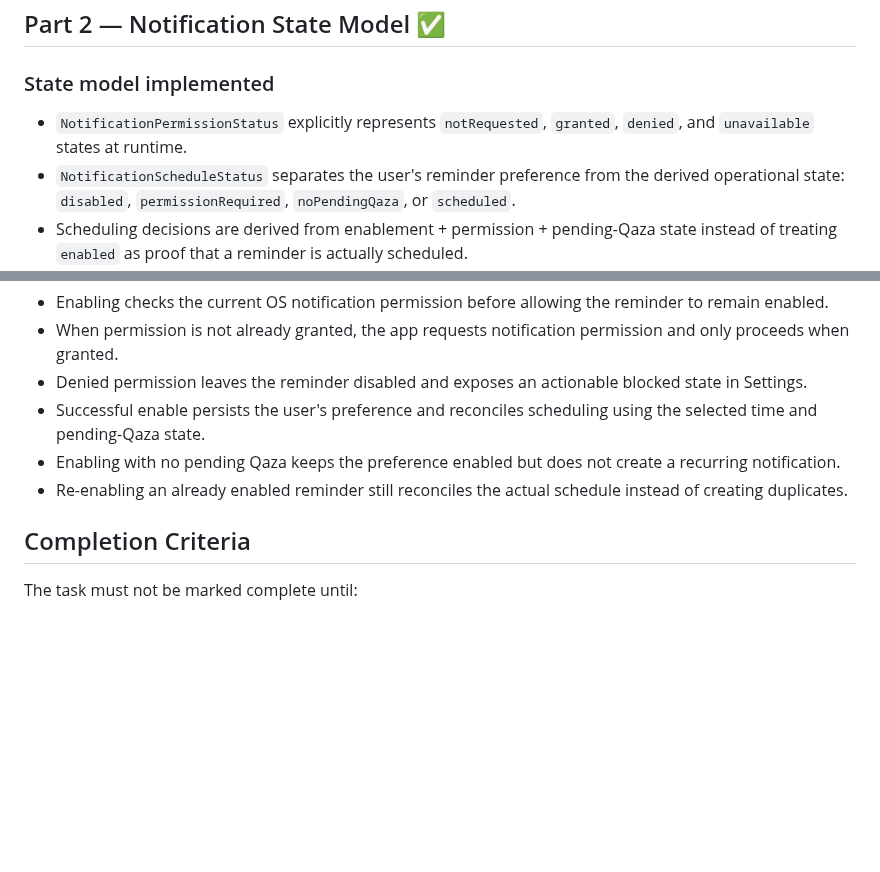
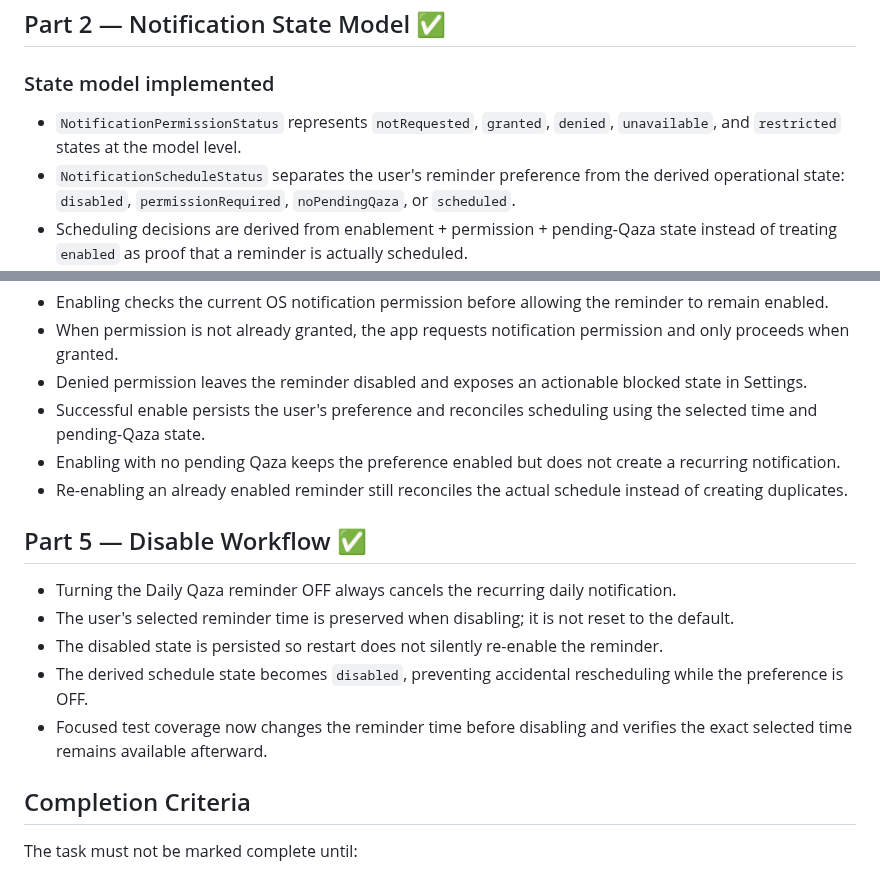
Before and after one commit to a-kabeer/Qaza-Namaz, a Markdown page: NOTIFICATIONS_SETTINGS_STATUS.md, 2 parts joined by grey strips. GitHub-like rendering; blank space fills up the shorter version.

Commit message:
docs: mark notifications disable workflow complete

```diff
--- a/NOTIFICATIONS_SETTINGS_STATUS.md
+++ b/NOTIFICATIONS_SETTINGS_STATUS.md
@@ -68,7 +68,7 @@ The first full CI run showed one notification test expectation mismatch: the fak
 ## Part 2 — Notification State Model ✅
 
 ### State model implemented
-- `NotificationPermissionStatus` explicitly represents `notRequested`, `granted`, `denied`, and `unavailable` states at runtime.
+- `NotificationPermissionStatus` represents `notRequested`, `granted`, `denied`, `unavailable`, and `restricted` states at the model level.
 - `NotificationScheduleStatus` separates the user's reminder preference from the derived operational state: `disabled`, `permissionRequired`, `noPendingQaza`, or `scheduled`.
 - Scheduling decisions are derived from enablement + permission + pending-Qaza state instead of treating `enabled` as proof that a reminder is actually scheduled.
 - The selected reminder time remains part of the persisted configuration and is independent from whether the reminder is currently active.
@@ -99,6 +99,14 @@ The first full CI run showed one notification test expectation mismatch: the fak
 - Enabling with no pending Qaza keeps the preference enabled but does not create a recurring notification.
 - Re-enabling an already enabled reminder still reconciles the actual schedule instead of creating duplicates.
 
+## Part 5 — Disable Workflow ✅
+
+- Turning the Daily Qaza reminder OFF always cancels the recurring daily notification.
+- The user's selected reminder time is preserved when disabling; it is not reset to the default.
+- The disabled state is persisted so restart does not silently re-enable the reminder.
+- The derived schedule state becomes `disabled`, preventing accidental rescheduling while the preference is OFF.
+- Focused test coverage now changes the reminder time before disabling and verifies the exact selected time remains available afterward.
+
 ## Completion Criteria
 The task must not be marked complete until:
 
```
Also changed, not shown: other parts of NOTIFICATIONS_SETTINGS_STATUS.md (+1 -1 lines).
